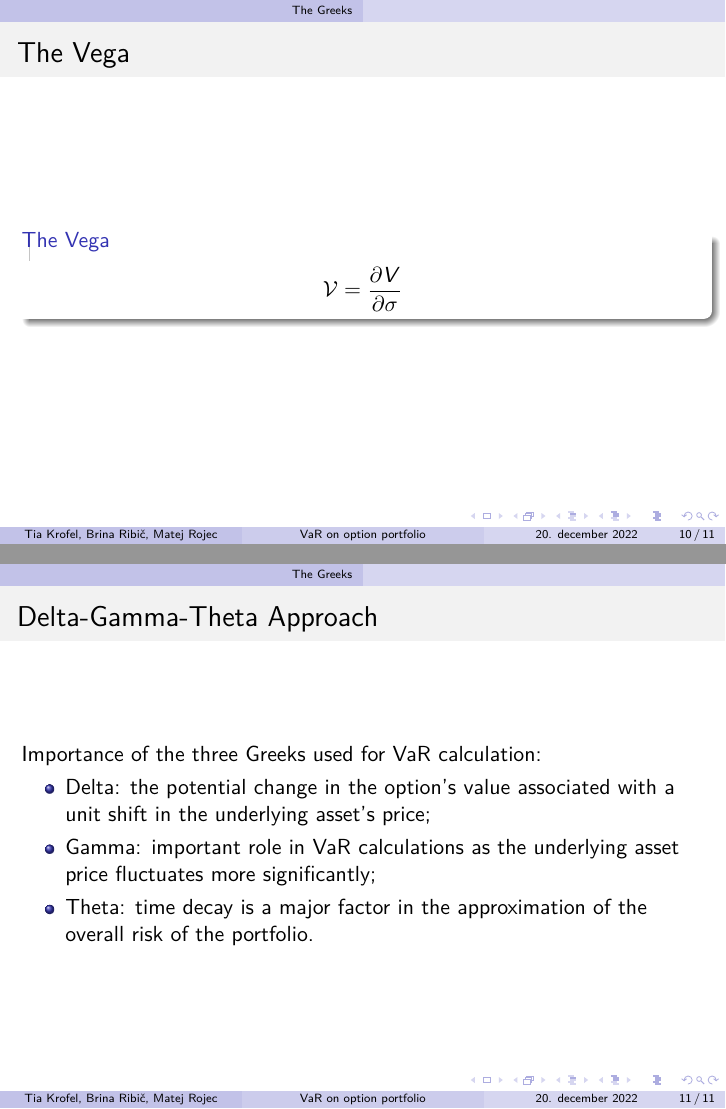
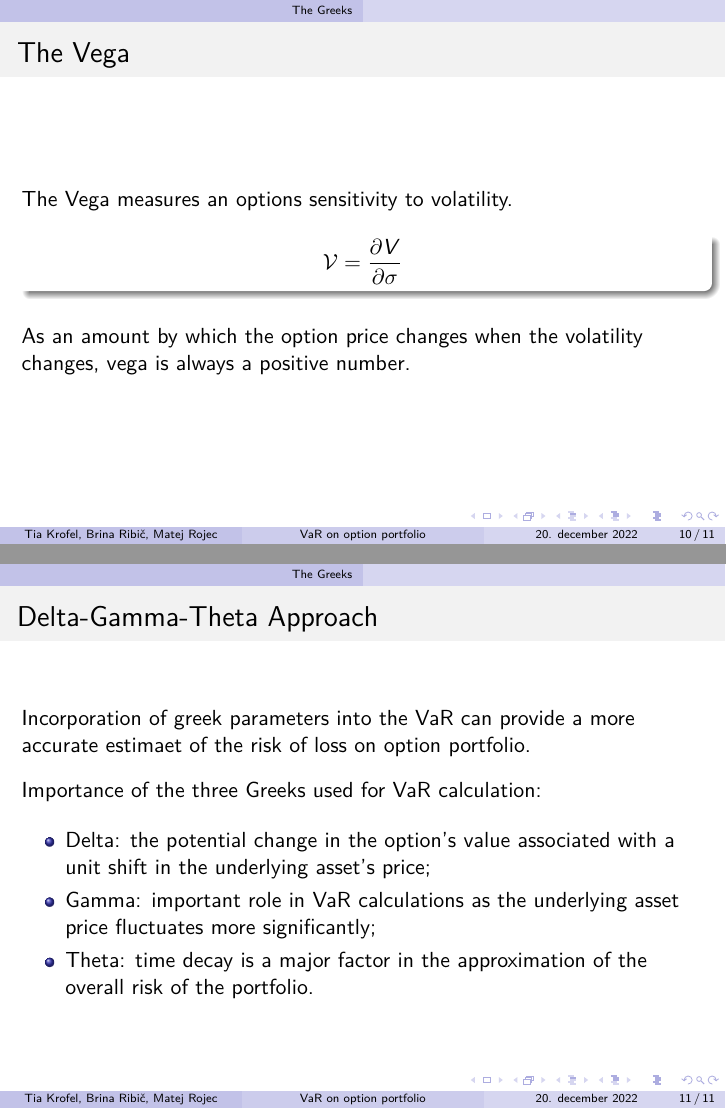
Before and after one commit to MatejRojec/VaR-on-Option-Portfolio, LaTeX slides (Text/predstavitev.tex): pages 25 and 26 of 26 before the commit and pages 27 and 32 of 32 after it, joined at a grey line. Compiled offline with pdfLaTeX.

Commit message:
dopolnitev

```diff
--- a/Text/predstavitev.tex
+++ b/Text/predstavitev.tex
@@ -172,23 +172,36 @@
 
 \begin{frame}
     \frametitle{The Vega}
-    \begin{block}{The Vega}
+    The Vega measures an options sensitivity to volatility.\pause
+
+    \begin{block}{}
         $$
         \mathcal{V}  = \frac{\partial V}{\partial \sigma}
         $$
-    \end{block}
+    \end{block}\pause
+    \vspace{0.3cm}
+    As an amount by which the option price changes when the
+    volatility changes, vega is always a positive number.
 \end{frame}
 
 \begin{frame}
     \frametitle{Delta-Gamma-Theta Approach}
+    Incorporation of greek parameters into the VaR can
+    provide a more accurate estimaet of the risk of loss
+    on option portfolio.
+
+    \vspace{0.3cm}
+    \pause
     Importance of the three Greeks used for VaR calculation:
+    \vspace{0.3cm}
+    \pause
     \begin{itemize}
         \item Delta: the potential change
         in the option's value associated with a
-        unit shift in the underlying asset's price;
+        unit shift in the underlying asset's price;\pause
         \item Gamma: important role in
         VaR calculations as the underlying asset price
-        fluctuates more significantly;
+        fluctuates more significantly;\pause
         \item Theta: time decay is a major factor
         in the approximation of the overall risk of the portfolio.
     \end{itemize}
```
Also changed, not shown: Text/predstavitev.pdf.
